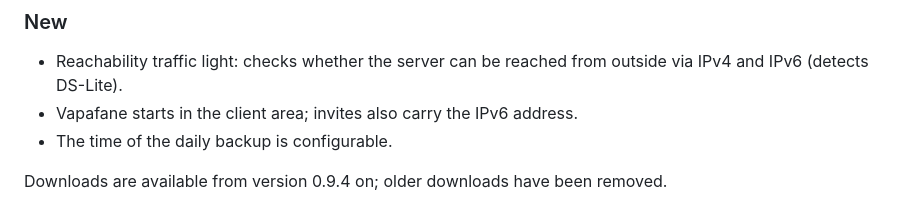
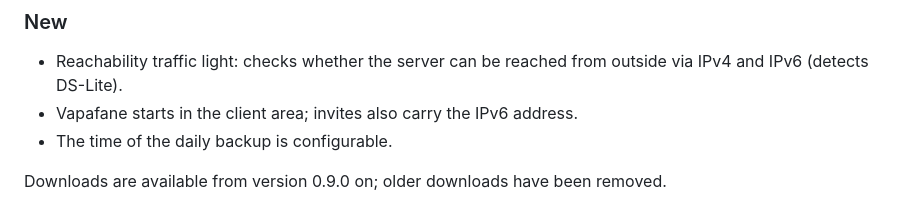
Before and after one commit to Debong93/Vapafane, a Markdown page: CHANGELOG.md, the part around one of its changes. Drawn GitHub-style.

Commit message:
CHANGELOG: Downloads ab 0.9.0 (alte Releases entfernt)
Co-Authored-By: Claude Fable 5 <noreply@anthropic.com>

```diff
--- a/CHANGELOG.md
+++ b/CHANGELOG.md
@@ -120,7 +120,7 @@ Combines the unpublished test versions 0.9.1 to 0.9.3.
 - Vapafane starts in the client area; invites also carry the IPv6 address.
 - The time of the daily backup is configurable.
 
-Downloads are available from version 0.9.4 on; older downloads have been removed.
+Downloads are available from version 0.9.0 on; older downloads have been removed.
 
 [0.10.0]: ../../releases/tag/v0.10.0
 [0.9.5]: ../../releases/tag/v0.9.5
```
Also changed, not shown: other parts of CHANGELOG.md (+1 -0 lines).
